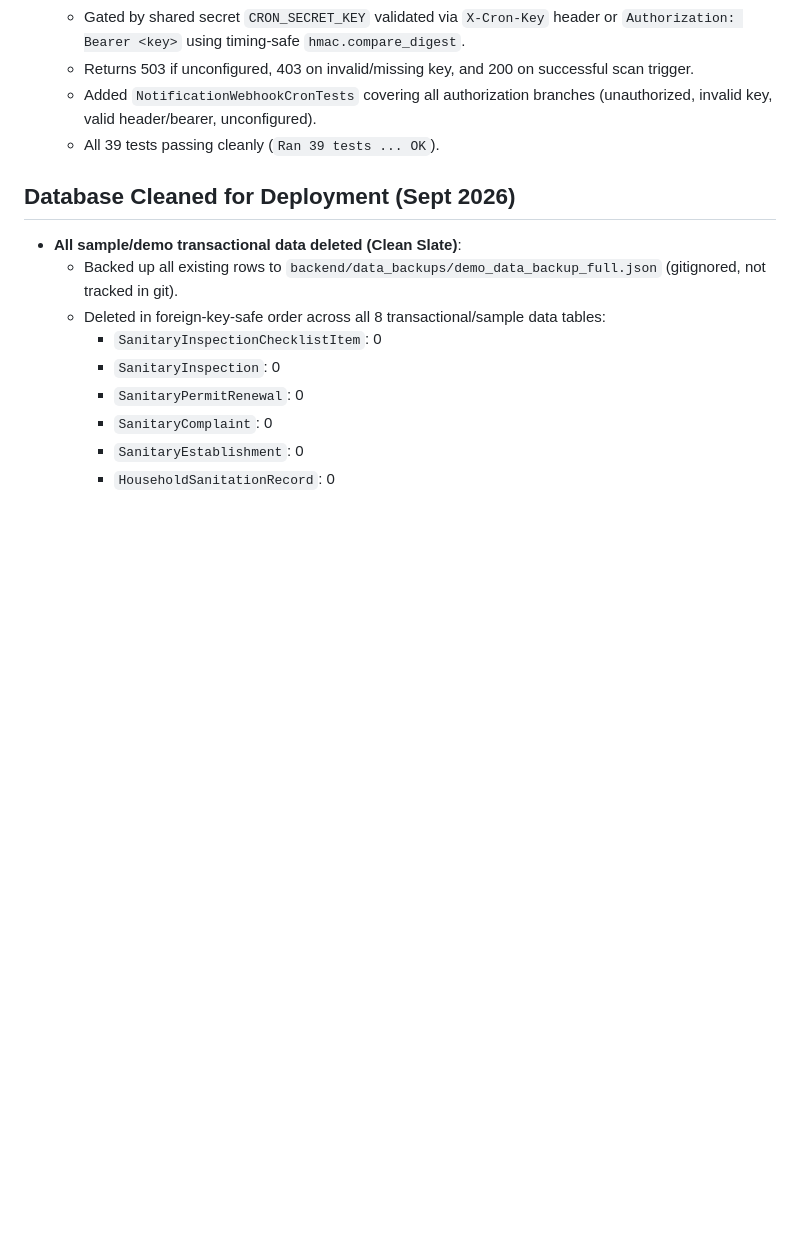
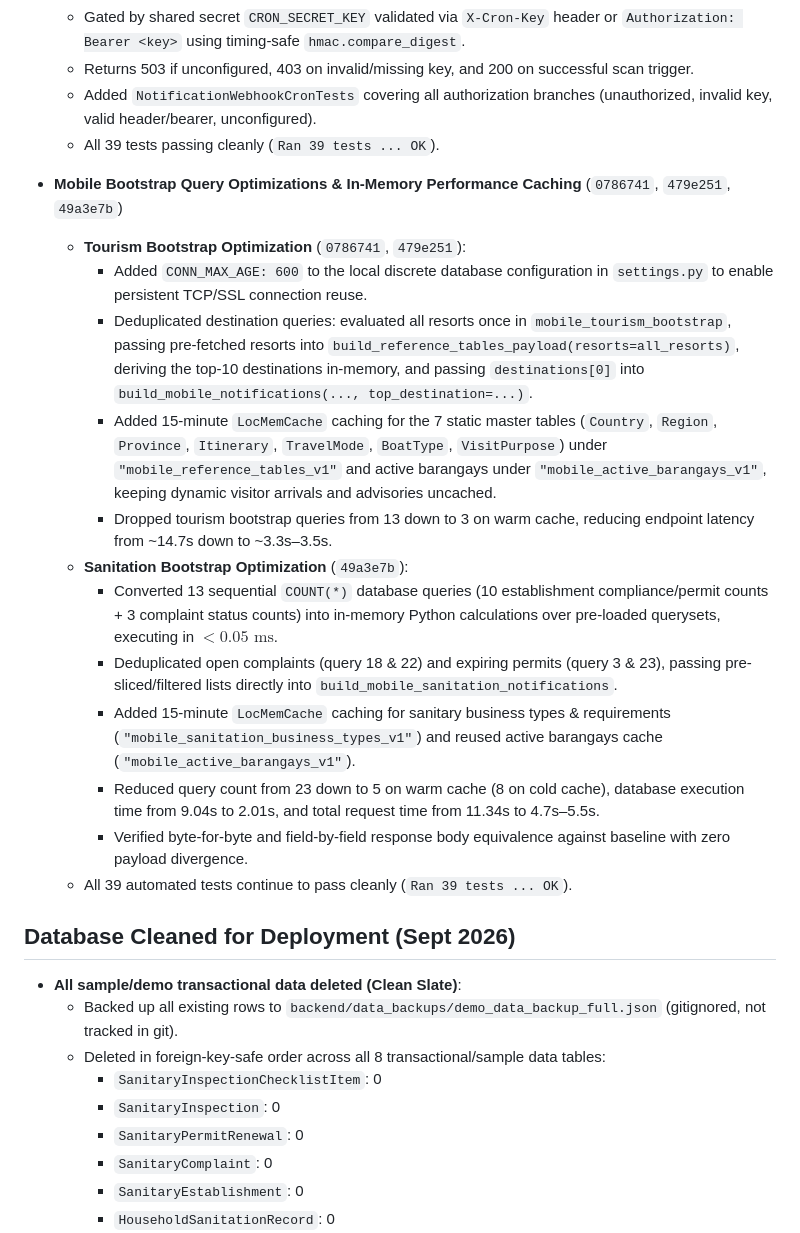
Before and after one commit to themosthandsome18/Capstone_System, a Markdown page: PROGRESS.md, the part around the change. Drawn GitHub-style; blank space fills up the shorter version.

Commit message:
docs: update PROGRESS.md with mobile bootstrap query optimizations and benchmark results

```diff
--- a/PROGRESS.md
+++ b/PROGRESS.md
@@ -89,6 +89,20 @@ This project is being developed with a Claude-based planner/reviewer working alo
   - Added `NotificationWebhookCronTests` covering all authorization branches (unauthorized, invalid key, valid header/bearer, unconfigured).
   - All 39 tests passing cleanly (`Ran 39 tests ... OK`).
 
+- **Mobile Bootstrap Query Optimizations & In-Memory Performance Caching** (`0786741`, `479e251`, `49a3e7b`)
+  - **Tourism Bootstrap Optimization** (`0786741`, `479e251`):
+    - Added `CONN_MAX_AGE: 600` to the local discrete database configuration in `settings.py` to enable persistent TCP/SSL connection reuse.
+    - Deduplicated destination queries: evaluated all resorts once in `mobile_tourism_bootstrap`, passing pre-fetched resorts into `build_reference_tables_payload(resorts=all_resorts)`, deriving the top-10 destinations in-memory, and passing `destinations[0]` into `build_mobile_notifications(..., top_destination=...)`.
+    - Added 15-minute `LocMemCache` caching for the 7 static master tables (`Country`, `Region`, `Province`, `Itinerary`, `TravelMode`, `BoatType`, `VisitPurpose`) under `"mobile_reference_tables_v1"` and active barangays under `"mobile_active_barangays_v1"`, keeping dynamic visitor arrivals and advisories uncached.
+    - Dropped tourism bootstrap queries from 13 down to 3 on warm cache, reducing endpoint latency from ~14.7s down to ~3.3s–3.5s.
+  - **Sanitation Bootstrap Optimization** (`49a3e7b`):
+    - Converted 13 sequential `COUNT(*)` database queries (10 establishment compliance/permit counts + 3 complaint status counts) into in-memory Python calculations over pre-loaded querysets, executing in $< 0.05\text{ ms}$.
+    - Deduplicated open complaints (query 18 & 22) and expiring permits (query 3 & 23), passing pre-sliced/filtered lists directly into `build_mobile_sanitation_notifications`.
+    - Added 15-minute `LocMemCache` caching for sanitary business types & requirements (`"mobile_sanitation_business_types_v1"`) and reused active barangays cache (`"mobile_active_barangays_v1"`).
+    - Reduced query count from 23 down to 5 on warm cache (8 on cold cache), database execution time from 9.04s to 2.01s, and total request time from 11.34s to 4.7s–5.5s.
+    - Verified byte-for-byte and field-by-field response body equivalence against baseline with zero payload divergence.
+  - All 39 automated tests continue to pass cleanly (`Ran 39 tests ... OK`).
+
 ## Database Cleaned for Deployment (Sept 2026)
 - **All sample/demo transactional data deleted (Clean Slate)**:
   - Backed up all existing rows to `backend/data_backups/demo_data_backup_full.json` (gitignored, not tracked in git).
```
